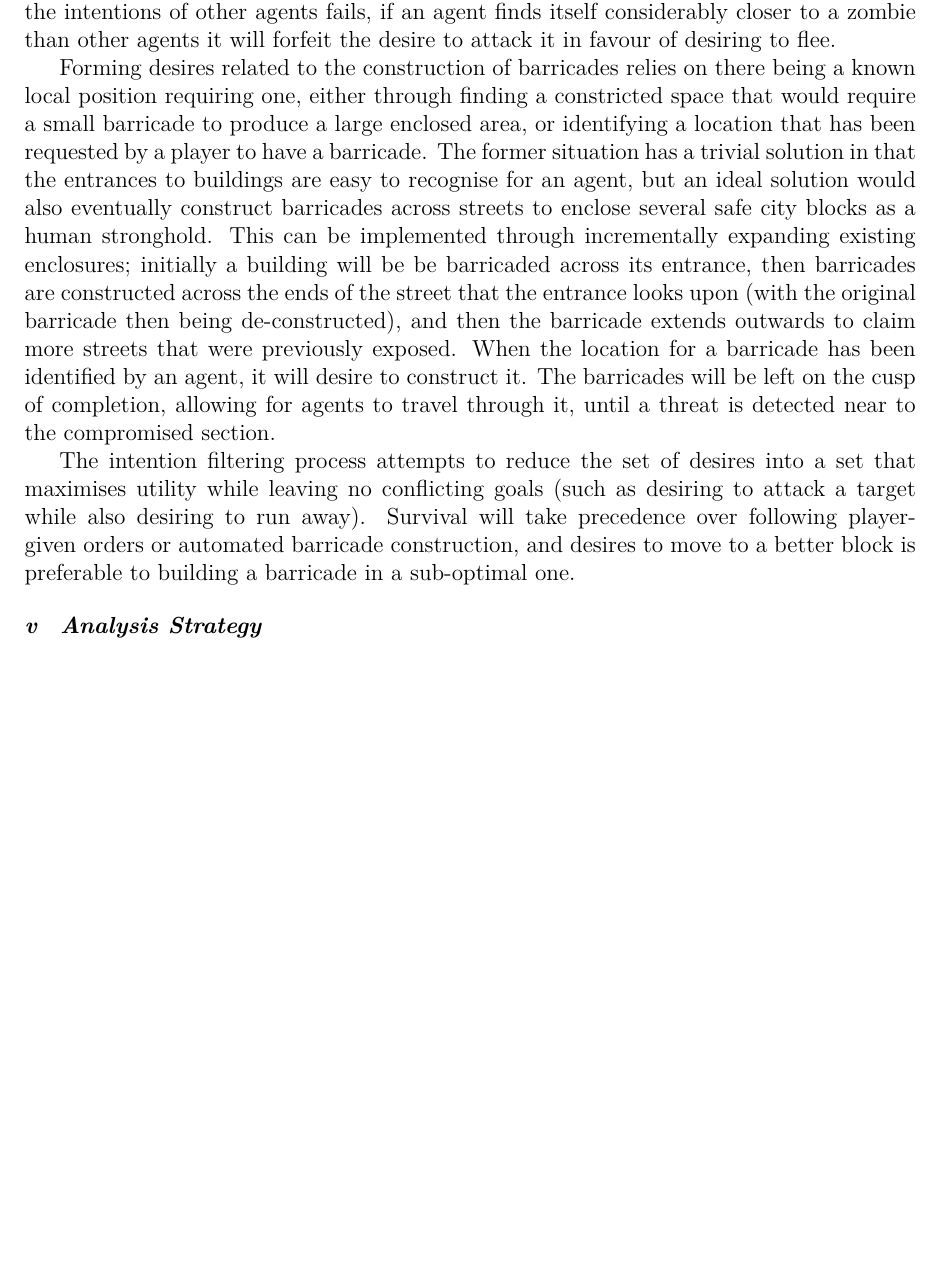
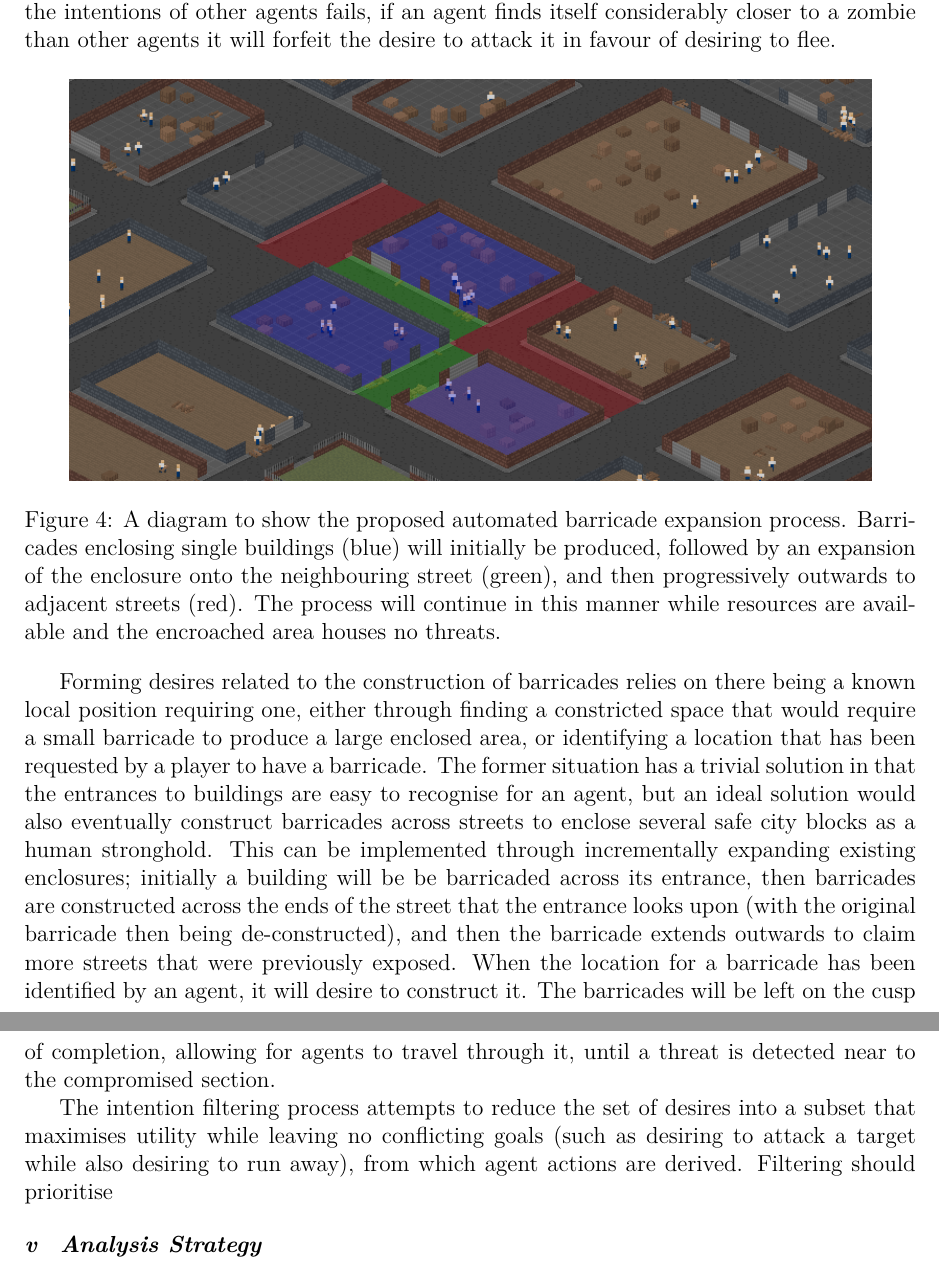
Before and after one commit to Metapyziks/Zombles, a LaTeX paper (Documents/Design/report.tex): part of page 10 of 11 before the commit and two parts of pages 10 and 11 of 12 after it, the two joined at a grey line, cut so that both start at the same text, the shorter picture padded with empty space. Compiled offline with XeLaTeX.

Commit message:
Added barricades diagram

```diff
--- a/Documents/Design/report.tex
+++ b/Documents/Design/report.tex
@@ -222,9 +222,16 @@ The \emph{Avoid unsafe areas} sub-goal obviously relies on being able to identif
 
 For the \emph{Eliminate threats} sub-goal, agents need to rely on teamwork to safely and efficiently attack zombies. A one-on-one fight will lead to the human receiving a considerable amount of damage, whereas if a large group of humans attack an individual target the fight will be resolved quickly before much damage is dealt by the zombie. For this cooperative strategy to work, agents need to determine if enough other agents will be willing to pitch in for the battle to be worth undertaking. This can be achieved by each agent independently being emphatic towards other agents within a certain range of the prospective target, asking ``if I was that agent, would I attack the target assuming all other nearby agents attacked too?'' If it is estimated that a sufficient number would cooperate, a desire to attack the target would be included with the desire set. As a fail-safe for when guessing the intentions of other agents fails, if an agent finds itself considerably closer to a zombie than other agents it will forfeit the desire to attack it in favour of desiring to flee.
 
+\begin{figure}[h]
+\centering
+\includegraphics[width=0.9\textwidth]{barricades}
+\caption{A diagram to show the proposed automated barricade expansion process. Barricades enclosing single buildings (blue) will initially be produced, followed by an expansion of the enclosure onto the neighbouring street (green), and then progressively outwards to adjacent streets (red). The process will continue in this manner while resources are available and the encroached area houses no threats.}
+\label{fig:barricades}
+\end{figure}
+
 Forming desires related to the construction of barricades relies on there being a known local position requiring one, either through finding a constricted space that would require a small barricade to produce a large enclosed area, or identifying a location that has been requested by a player to have a barricade. The former situation has a trivial solution in that the entrances to buildings are easy to recognise for an agent, but an ideal solution would also eventually construct barricades across streets to enclose several safe city blocks as a human stronghold. This can be implemented through incrementally expanding existing enclosures; initially a building will be be barricaded across its entrance, then barricades are constructed across the ends of the street that the entrance looks upon (with the original barricade then being de-constructed), and then the barricade extends outwards to claim more streets that were previously exposed. When the location for a barricade has been identified by an agent, it will desire to construct it. The barricades will be left on the cusp of completion, allowing for agents to travel through it, until a threat is detected near to the compromised section.
 
-The intention filtering process attempts to reduce the set of desires into a set that maximises utility while leaving no conflicting goals (such as desiring to attack a target while also desiring to run away). Survival will take precedence over following player-given orders or automated barricade construction, and desires to move to a better block is preferable to building a barricade in a sub-optimal one.
+The intention filtering process attempts to reduce the set of desires into a subset that maximises utility while leaving no conflicting goals (such as desiring to attack a target while also desiring to run away), from which agent actions are derived. Filtering should prioritise
 
 \subsubsection{Analysis Strategy}\noindent
 A comprehensive and fair analytical method is required for comparing the two agent architectures, and this section will cover a system for achieving both of these qualities.
```
Also changed, not shown: Documents/Design/barricades.png (added), Documents/Design/report.pdf, 1 other file.
